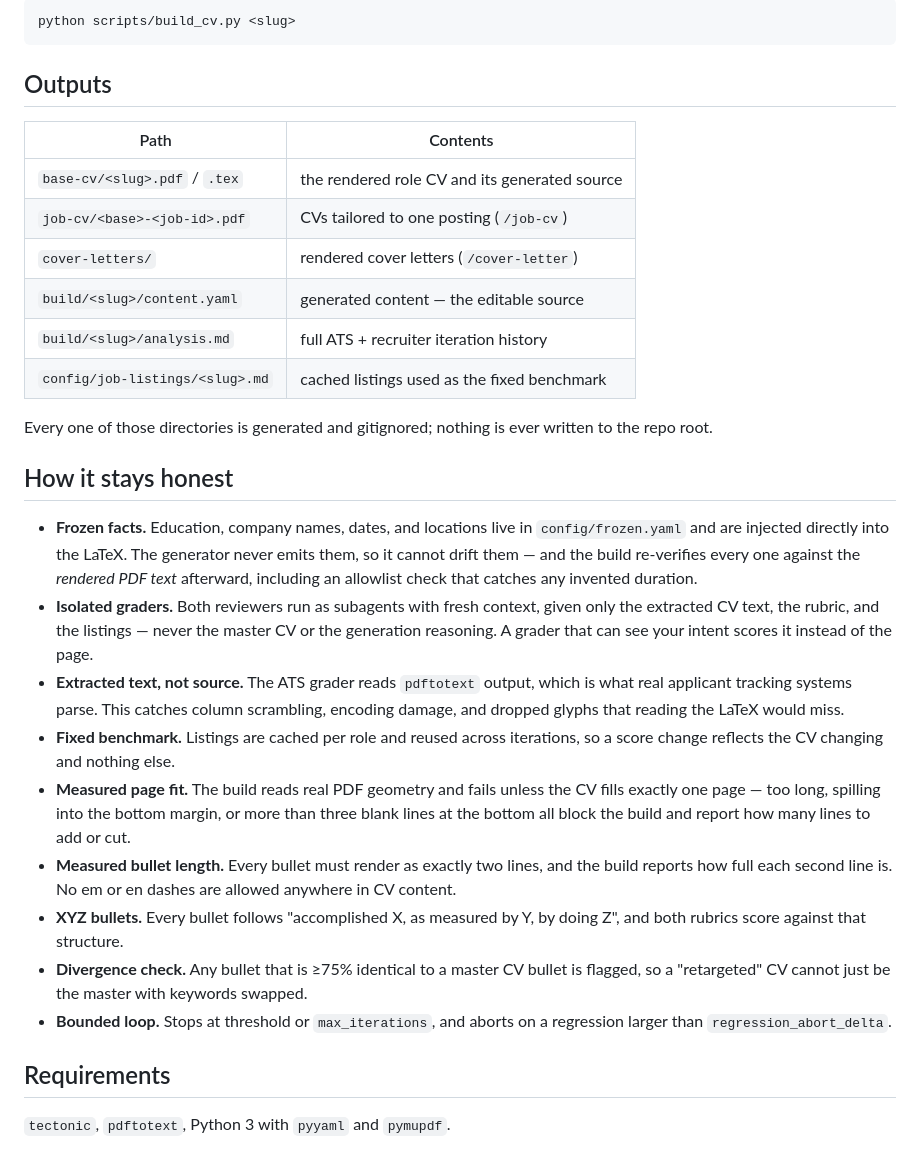
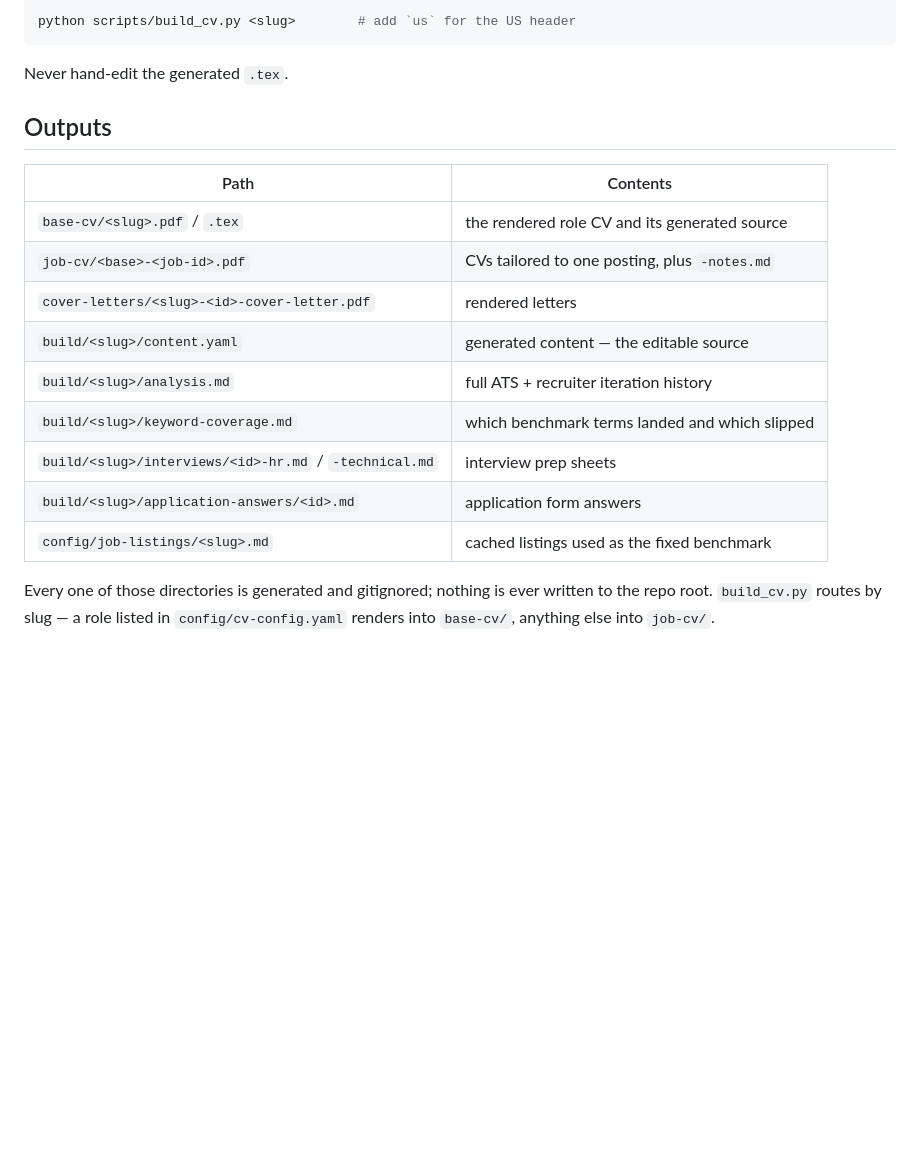
Before and after one commit to TathSikdar/cv-role, a Markdown page: README.md, the part around one of its changes. GitHub-like rendering; blank space fills up the shorter version.

````diff
--- a/README.md
+++ b/README.md
@@ -21,52 +55,24 @@ To rebuild a CV after hand-editing its content:
 
 ```bash
-python scripts/build_cv.py <slug>
+python scripts/build_cv.py <slug>        # add `us` for the US header
 ```
+
+Never hand-edit the generated `.tex`.
 
 ## Outputs
 
 | Path | Contents |
 |---|---|
 | `base-cv/<slug>.pdf` / `.tex` | the rendered role CV and its generated source |
-| `job-cv/<base>-<job-id>.pdf` | CVs tailored to one posting (`/job-cv`) |
-| `cover-letters/` | rendered cover letters (`/cover-letter`) |
+| `job-cv/<base>-<job-id>.pdf` | CVs tailored to one posting, plus `-notes.md` |
+| `cover-letters/<slug>-<id>-cover-letter.pdf` | rendered letters |
 | `build/<slug>/content.yaml` | generated content — the editable source |
 | `build/<slug>/analysis.md` | full ATS + recruiter iteration history |
+| `build/<slug>/keyword-coverage.md` | which benchmark terms landed and which slipped |
+| `build/<slug>/interviews/<id>-hr.md` / `-technical.md` | interview prep sheets |
+| `build/<slug>/application-answers/<id>.md` | application form answers |
 | `config/job-listings/<slug>.md` | cached listings used as the fixed benchmark |
 
 Every one of those directories is generated and gitignored; nothing is ever
-written to the repo root.
-
-## How it stays honest
-
-- **Frozen facts.** Education, company names, dates, and locations live in
-  `config/frozen.yaml` and are injected directly into the LaTeX. The generator
-  never emits them, so it cannot drift them — and the build re-verifies every one
-  against the *rendered PDF text* afterward, including an allowlist check that
-  catches any invented duration.
-- **Isolated graders.** Both reviewers run as subagents with fresh context, given
-  only the extracted CV text, the rubric, and the listings — never the master CV
-  or the generation reasoning. A grader that can see your intent scores it
-  instead of the page.
-- **Extracted text, not source.** The ATS grader reads `pdftotext` output, which
-  is what real applicant tracking systems parse. This catches column scrambling,
-  encoding damage, and dropped glyphs that reading the LaTeX would miss.
-- **Fixed benchmark.** Listings are cached per role and reused across iterations,
-  so a score change reflects the CV changing and nothing else.
-- **Measured page fit.** The build reads real PDF geometry and fails unless the
-  CV fills exactly one page — too long, spilling into the bottom margin, or more
-  than three blank lines at the bottom all block the build and report how many
-  lines to add or cut.
-- **Measured bullet length.** Every bullet must render as exactly two lines, and
-  the build reports how full each second line is. No em or en dashes are allowed
-  anywhere in CV content.
-- **XYZ bullets.** Every bullet follows "accomplished X, as measured by Y, by
-  doing Z", and both rubrics score against that structure.
-- **Divergence check.** Any bullet that is ≥75% identical to a master CV bullet
-  is flagged, so a "retargeted" CV cannot just be the master with keywords swapped.
-- **Bounded loop.** Stops at threshold or `max_iterations`, and aborts on a
-  regression larger than `regression_abort_delta`.
-
-## Requirements
-
-`tectonic`, `pdftotext`, Python 3 with `pyyaml` and `pymupdf`.
+written to the repo root. `build_cv.py` routes by slug — a role listed in
+`config/cv-config.yaml` renders into `base-cv/`, anything else into `job-cv/`.
````
Also changed, not shown: other parts of README.md (+42 -8 lines).
